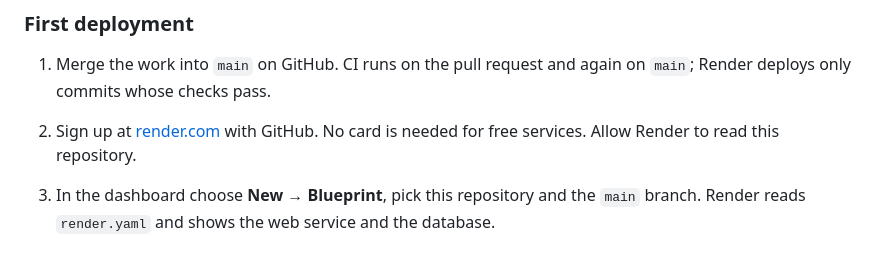
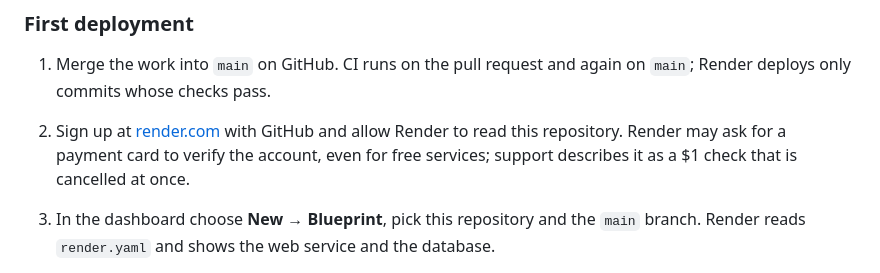
Before and after one commit to alidin000/ala-too-supermarket, a Markdown page: README.md, the part around the change. GitHub-like rendering.

Commit message:
Correct the Render sign-up note: a card check may be required

```diff
--- a/README.md
+++ b/README.md
@@ -239,8 +239,9 @@ So the free plan is for showing the shop, not for taking real orders.
 
 1. Merge the work into `main` on GitHub. CI runs on the pull request and again on `main`;
    Render deploys only commits whose checks pass.
-2. Sign up at [render.com](https://render.com) with GitHub. No card is needed for free
-   services. Allow Render to read this repository.
+2. Sign up at [render.com](https://render.com) with GitHub and allow Render to read this
+   repository. Render may ask for a payment card to verify the account, even for free
+   services; support describes it as a $1 check that is cancelled at once.
 3. In the dashboard choose **New → Blueprint**, pick this repository and the `main`
    branch. Render reads `render.yaml` and shows the web service and the database.
 4. Render asks for the values marked `sync: false`:
```
